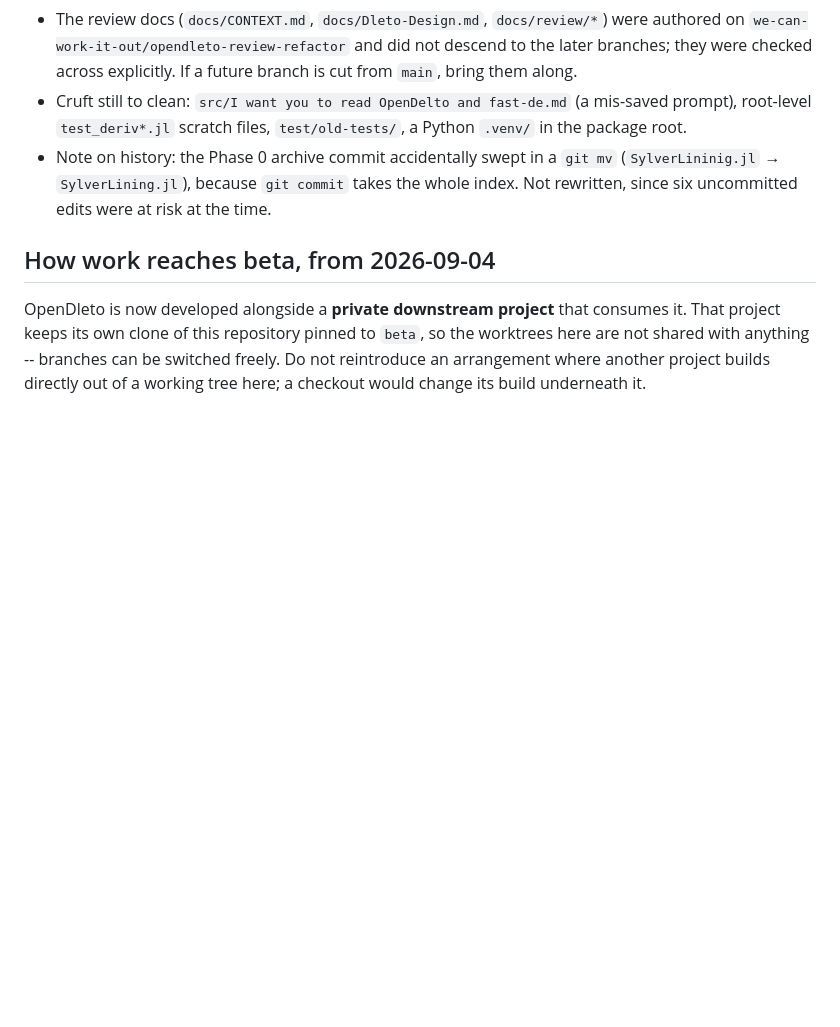
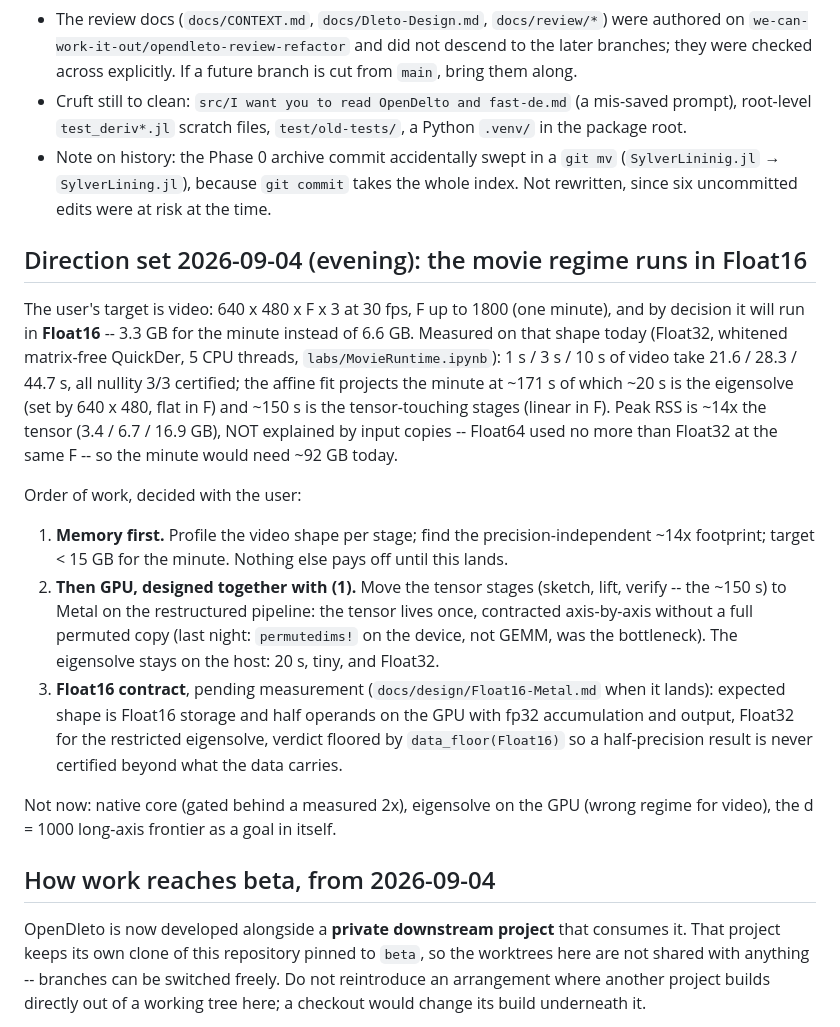
Before and after one commit to thetensor-space/OpenDleto, a Markdown page: docs/CONTEXT.md, the part around the change. Rendered like a GitHub page; blank space fills up the shorter version.

Commit message:
CONTEXT: the movie regime runs in Float16; memory first, then GPU on the restructured pipeline

```diff
--- a/docs/CONTEXT.md
+++ b/docs/CONTEXT.md
@@ -605,6 +605,32 @@ methods rather than discriminating them, and the discriminating axis for `strati
   (`SylverLininig.jl` → `SylverLining.jl`), because `git commit` takes the whole index. Not
   rewritten, since six uncommitted edits were at risk at the time.
 
+## Direction set 2026-09-04 (evening): the movie regime runs in Float16
+
+The user's target is video: 640 x 480 x F x 3 at 30 fps, F up to 1800 (one minute), and by
+decision it will run in **Float16** -- 3.3 GB for the minute instead of 6.6 GB. Measured on
+that shape today (Float32, whitened matrix-free QuickDer, 5 CPU threads, `labs/MovieRuntime.ipynb`):
+1 s / 3 s / 10 s of video take 21.6 / 28.3 / 44.7 s, all nullity 3/3 certified; the affine fit
+projects the minute at ~171 s of which ~20 s is the eigensolve (set by 640 x 480, flat in F)
+and ~150 s is the tensor-touching stages (linear in F). Peak RSS is ~14x the tensor
+(3.4 / 6.7 / 16.9 GB), NOT explained by input copies -- Float64 used no more than Float32 at
+the same F -- so the minute would need ~92 GB today.
+
+Order of work, decided with the user:
+1. **Memory first.** Profile the video shape per stage; find the precision-independent ~14x
+   footprint; target < 15 GB for the minute. Nothing else pays off until this lands.
+2. **Then GPU, designed together with (1).** Move the tensor stages (sketch, lift, verify --
+   the ~150 s) to Metal on the restructured pipeline: the tensor lives once, contracted
+   axis-by-axis without a full permuted copy (last night: `permutedims!` on the device, not GEMM,
+   was the bottleneck). The eigensolve stays on the host: 20 s, tiny, and Float32.
+3. **Float16 contract**, pending measurement (`docs/design/Float16-Metal.md` when it lands):
+   expected shape is Float16 storage and half operands on the GPU with fp32 accumulation and
+   output, Float32 for the restricted eigensolve, verdict floored by `data_floor(Float16)` so a
+   half-precision result is never certified beyond what the data carries.
+
+Not now: native core (gated behind a measured 2x), eigensolve on the GPU (wrong regime for
+video), the d = 1000 long-axis frontier as a goal in itself.
+
 ## How work reaches beta, from 2026-09-04
 
 OpenDleto is now developed alongside a **private downstream project** that consumes it. That
```
